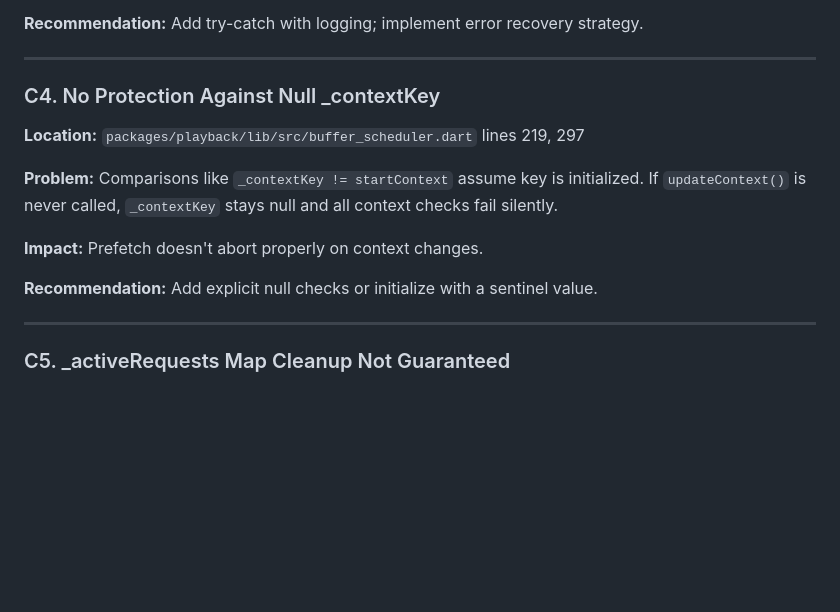
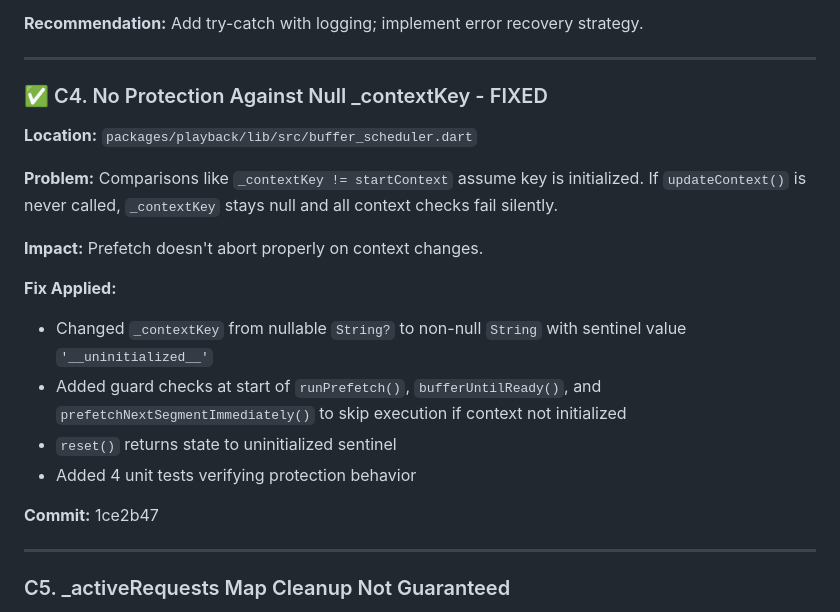
Before and after one commit to williamomeara/audiobook_flutter_v2, a Markdown page: docs/architecture/improvement_opportunities.md, the part around the change. Rendered like a GitHub page; blank space fills up the shorter version.

Commit message:
docs: mark C4 as fixed in improvement opportunities

```diff
--- a/docs/architecture/improvement_opportunities.md
+++ b/docs/architecture/improvement_opportunities.md
@@ -84,15 +84,21 @@ After comprehensive code audit of the playback and synthesis subsystems, we iden
 
 ---
 
-### C4. No Protection Against Null _contextKey
+### ✅ C4. No Protection Against Null _contextKey - FIXED
 
-**Location:** `packages/playback/lib/src/buffer_scheduler.dart` lines 219, 297
+**Location:** `packages/playback/lib/src/buffer_scheduler.dart`
 
 **Problem:** Comparisons like `_contextKey != startContext` assume key is initialized. If `updateContext()` is never called, `_contextKey` stays null and all context checks fail silently.
 
 **Impact:** Prefetch doesn't abort properly on context changes.
 
-**Recommendation:** Add explicit null checks or initialize with a sentinel value.
+**Fix Applied:**
+- Changed `_contextKey` from nullable `String?` to non-null `String` with sentinel value `'__uninitialized__'`
+- Added guard checks at start of `runPrefetch()`, `bufferUntilReady()`, and `prefetchNextSegmentImmediately()` to skip execution if context not initialized
+- `reset()` returns state to uninitialized sentinel
+- Added 4 unit tests verifying protection behavior
+
+**Commit:** 1ce2b47
 
 ---
 
```
